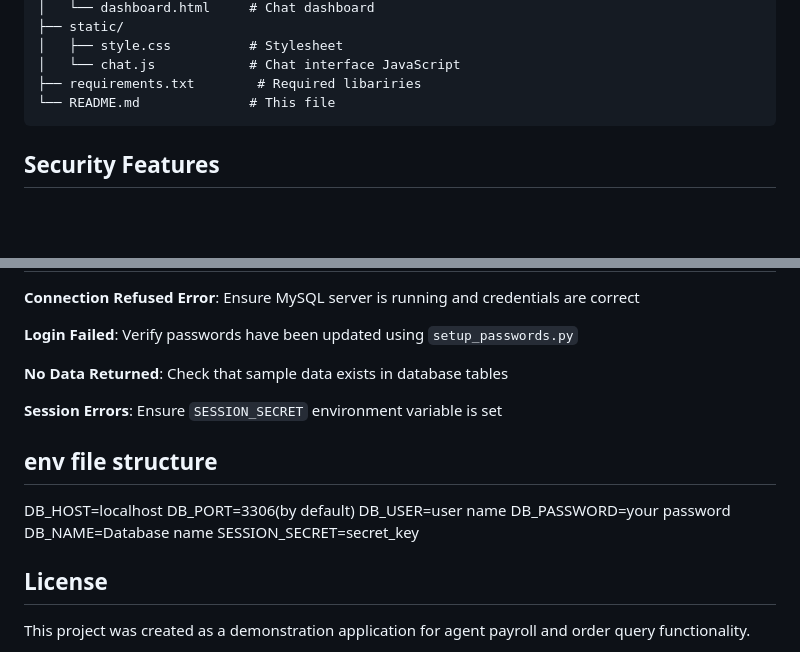
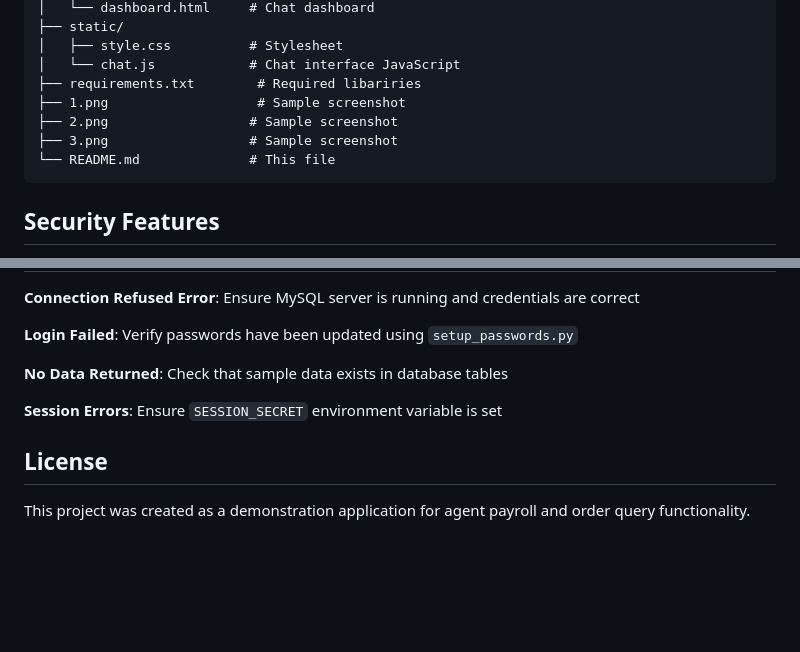
Before and after one commit to 2cgr88/payroll-orders-chat, a Markdown page: README.md, 2 parts joined by grey strips. Rendered like a GitHub page; blank space fills up the shorter version.

````diff
--- a/README.md
+++ b/README.md
@@ -174,6 +174,9 @@ Names are title-cased for database matching with fuzzy LIKE search.
 │   ├── style.css          # Stylesheet
 │   └── chat.js            # Chat interface JavaScript
 ├── requirements.txt        # Required libariries
+├── 1.png                   # Sample screenshot
+├── 2.png                  # Sample screenshot
+├── 3.png                  # Sample screenshot
 └── README.md              # This file
 ```
 
@@ -228,14 +231,6 @@ See `Database.pdf` for complete schema and sample data.
 
 **Session Errors**: Ensure `SESSION_SECRET` environment variable is set
 
-## env file structure
-DB_HOST=localhost
-DB_PORT=3306(by default)
-DB_USER=user name
-DB_PASSWORD=your password
-DB_NAME=Database name
-SESSION_SECRET=secret_key
-
 ## License
 
 This project was created as a demonstration application for agent payroll and order query functionality.
````
